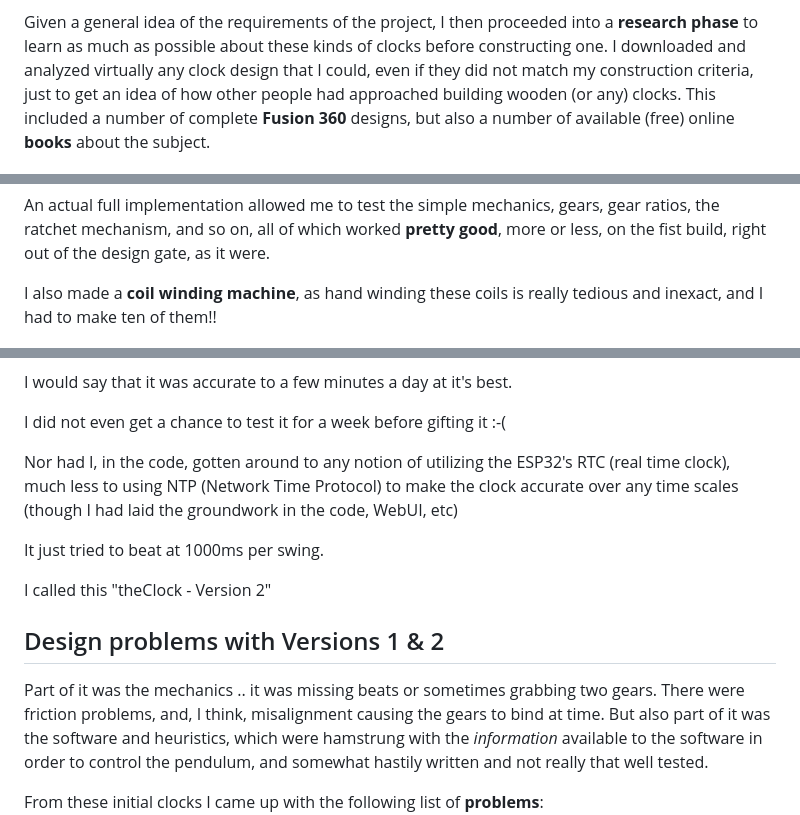
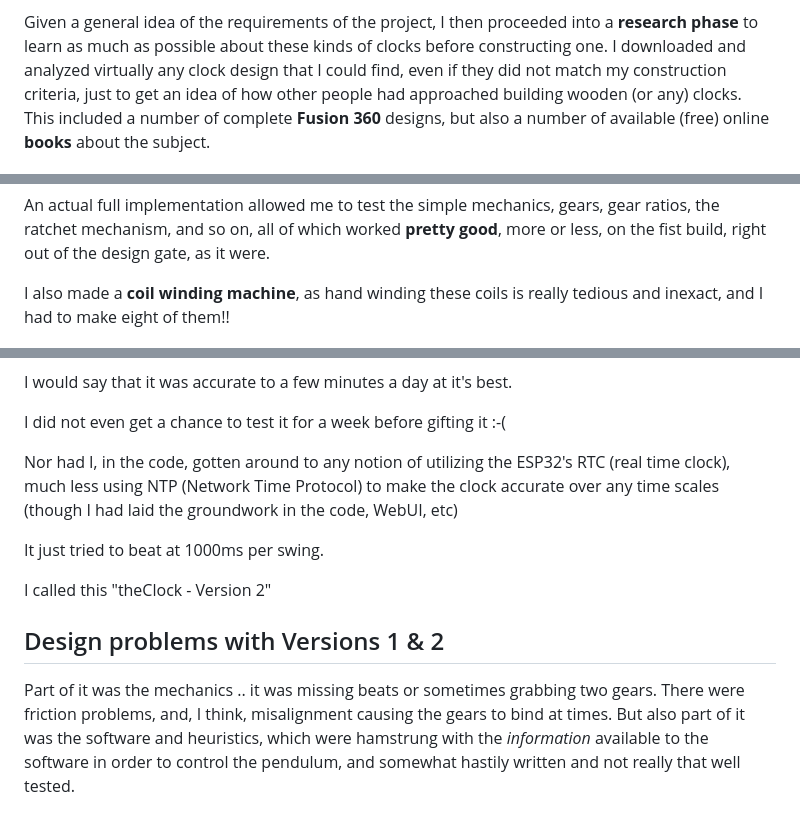
Before and after one commit to phorton1/Arduino-theClock, a Markdown page: docs/readme.md, 3 parts joined by grey strips. Rendered like a GitHub page.

```diff
--- a/docs/readme.md
+++ b/docs/readme.md
@@ -101,7 +104,7 @@ repair and/or rebuild the clock in case the gears or parts of the wooden mechani
 
 Given a general idea of the requirements of the project, I then proceeded into a **research
 phase** to learn as much as possible about these kinds of clocks before constructing one.
-I downloaded and analyzed virtually any clock design that I could, even if they did not
+I downloaded and analyzed virtually any clock design that I could find, even if they did not
 match my construction criteria, just to get an idea of how other people had approached
 building wooden (or any) clocks.  This included a number of complete **Fusion 360** designs,
 but also a number of available (free) online **books** about the subject.
@@ -298,7 +301,7 @@ design gate, as it were.
 
 I also made a **coil winding machine**, as hand winding
 these coils is really tedious and inexact, and I had to
-make ten of them!!
+make eight of them!!
 
 ![coil_winding_machine.jpg](images/coil_winding_machine.jpg)
 
@@ -400,7 +407,7 @@ I would say that it was accurate to a few minutes a day at it's best.
 I did not even get a chance to test it for a week before gifting it :-(
 
 Nor had I, in the code, gotten around to any notion of utilizing
-the ESP32's RTC (real time clock), much less to using NTP (Network
+the ESP32's RTC (real time clock), much less using NTP (Network
 Time Protocol) to make the clock accurate over any time scales
 (though I had laid the groundwork in the code, WebUI, etc)
 
@@ -413,7 +420,7 @@ I called this "theClock - Version 2"
 
 Part of it was the mechanics .. it was missing beats or sometimes
 grabbing two gears.  There were friction problems, and, I think,
-misalignment causing the gears to bind at time. But also
+misalignment causing the gears to bind at times. But also
 part of it was the software and heuristics, which
 were hamstrung with the *information* available to the software in
 order to control the pendulum, and somewhat hastily written
```
Also changed, not shown: other parts of docs/readme.md (+16 -7 lines), docs/images/TheClock2_Ticking_thumbnail.jpg, docs/images/theClock1_BuildMontage_thumbnail.jpg, docs/images/theClock2_BuildMontage_thumbnail.jpg (added).
